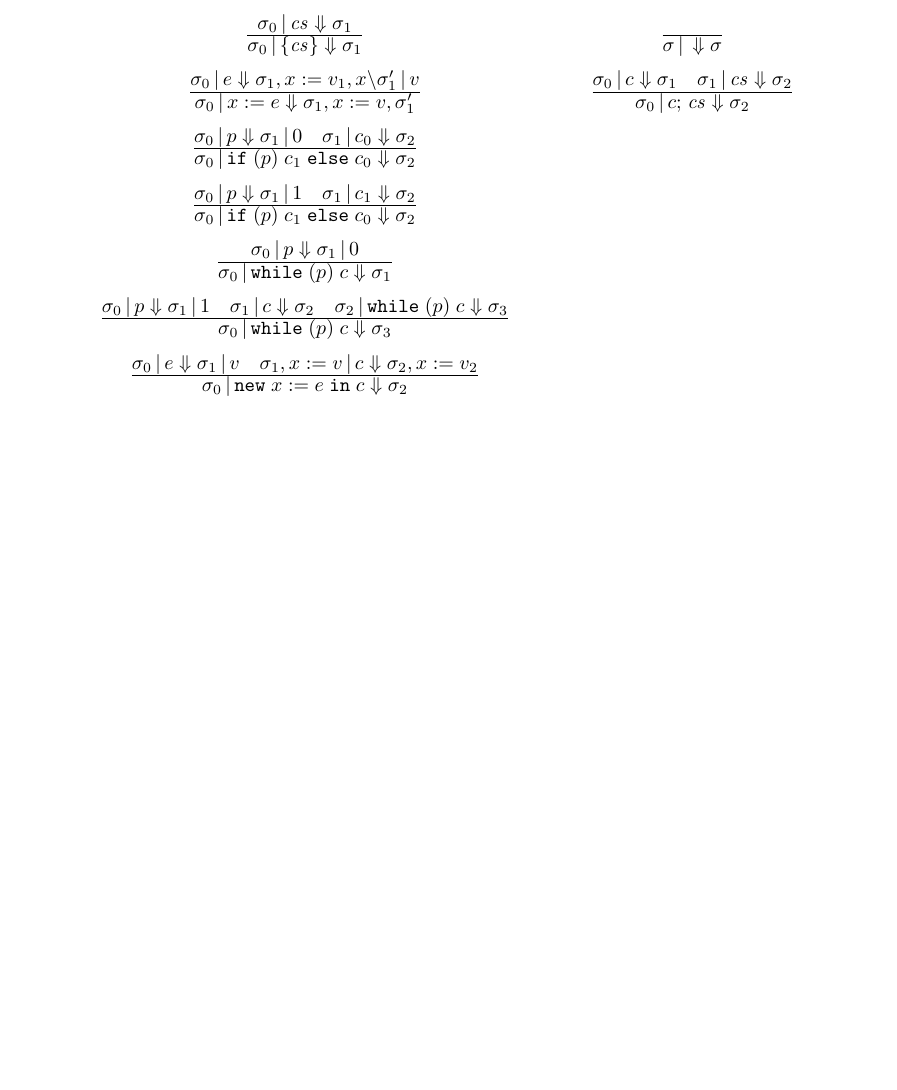
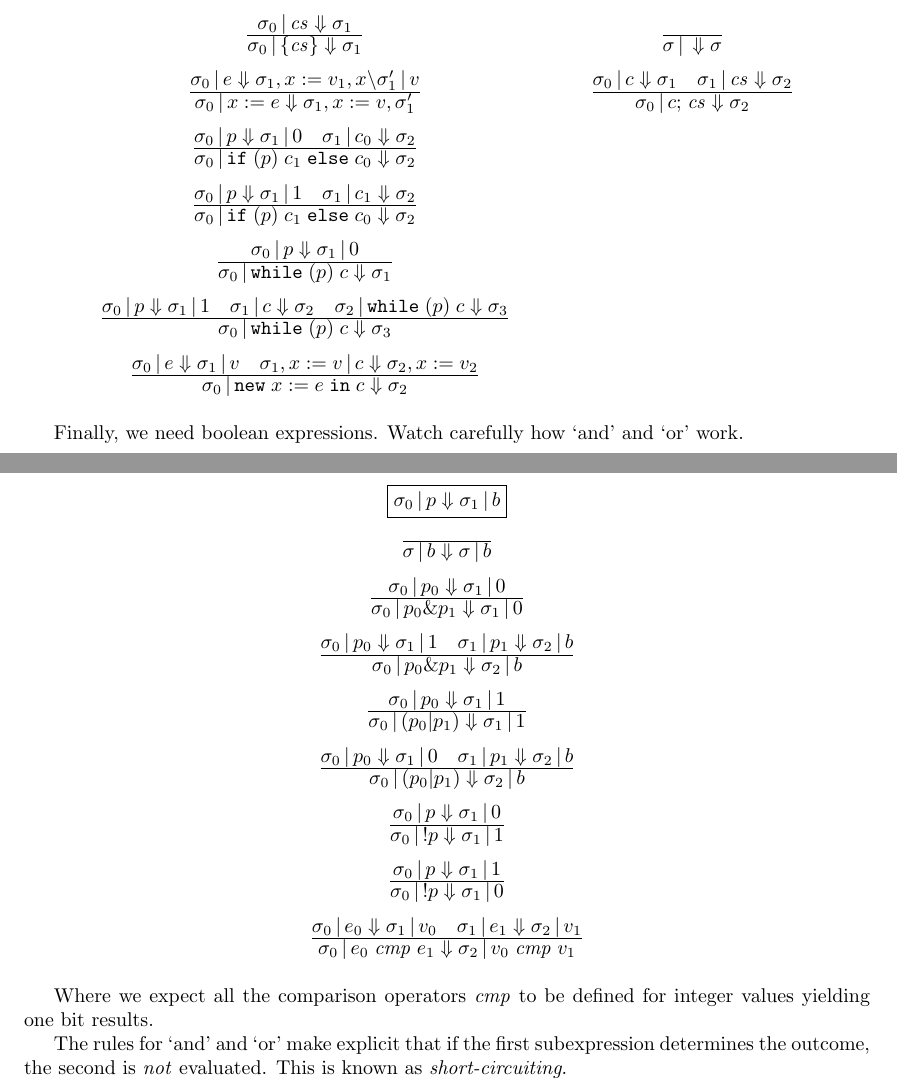
Before and after one commit to pigworker/CS311-classwork-2018, a LaTeX document (doc/IMP-bigstep.tex): part of page 5 of 5 before the commit and two parts of pages 5 and 6 of 6 after it, the two joined at a grey line, cut so that both start at the same text, the shorter picture padded with empty space. Compiled offline with pdfLaTeX.

Commit message:
added boolean exps to imp doc

```diff
--- a/doc/IMP-bigstep.tex
+++ b/doc/IMP-bigstep.tex
@@ -174,6 +174,7 @@ the second premise uses $\sigma_1$ as the starting store for $e_1$, giving us a
 
 \newcommand{\execJ}[3]{#1 \,|\, #2 \Downarrow #3}
 \newcommand{\cs}{\mathit{cs}}
+\newcommand{\cmp}{\mathit{cmp}}
 \newcommand{\fbx}[1]{\framebox{\ensuremath{#1}}}
 
 Let's put all these pieces together and give a `big-step' operational semantics for IMP. It's a \emph{semantics} because it says what programs mean. It's \emph{operational} because it characterises meaning by saying what things do. It's \emph{big-step} because judgments characterise complete behaviour in one go.
@@ -241,4 +242,34 @@ Let us have commands and blocks, next.
          {\execJ{\sigma_0}{\newc xec}{\sigma_2}}\\
   \end{array}  \]
 
+Finally, we need boolean expressions. Watch carefully how `and' and
+`or' work.
+
+\[\begin{array}{c}
+    \fbx{\evalJ{\sigma_0}{p}{\sigma_1}{b}} \medskip \\
+    \Axiom{\evalJ\sigma b\sigma b} \\
+    \Rule{\evalJ{\sigma_0}{p_0}{\sigma_1}{0}}
+    {\evalJ{\sigma_0}{p_0 \mathtt{\&} p_1}{\sigma_1}{0}}\\
+    \Rule{\evalJ{\sigma_0}{p_0}{\sigma_1}{1}\quad \evalJ{\sigma_1}{p_1}{\sigma_2}{b}}
+    {\evalJ{\sigma_0}{p_0 \mathtt{\&} p_1}{\sigma_2}{b}}\\
+    \Rule{\evalJ{\sigma_0}{p_0}{\sigma_1}{1}}
+    {\evalJ{\sigma_0}{(p_0 \mathtt{|} p_1)}{\sigma_1}{1}}\\
+    \Rule{\evalJ{\sigma_0}{p_0}{\sigma_1}{0}\quad \evalJ{\sigma_1}{p_1}{\sigma_2}{b}}
+    {\evalJ{\sigma_0}{(p_0 \mathtt{|} p_1)}{\sigma_2}{b}}\\
+    \Rule{\evalJ{\sigma_0}{p}{\sigma_1}{0}}
+    {\evalJ{\sigma_0}{!p}{\sigma_1}{1}}\\
+    \Rule{\evalJ{\sigma_0}{p}{\sigma_1}{1}}
+    {\evalJ{\sigma_0}{!p}{\sigma_1}{0}}\\
+    \Rule{\evalJ{\sigma_0}{e_0}{\sigma_1}{v_0} \quad \evalJ{\sigma_1}{e_1}{\sigma_2}{v_1}}
+         {\evalJ{\sigma_0}{e_0\;\cmp\;e_1}{\sigma_2}{v_0\;\cmp\;v_1}}
+\end{array}\]
+
+Where we expect all the comparison operators $\cmp$ to be defined for
+integer values yielding one bit results.
+
+The rules for `and' and `or' make explicit that if the first
+subexpression determines the outcome, the second is \emph{not}
+evaluated. This is known as \emph{short-circuiting}.
+
+
 \end{document}
```
Also changed, not shown: doc/IMP-bigstep.pdf.
